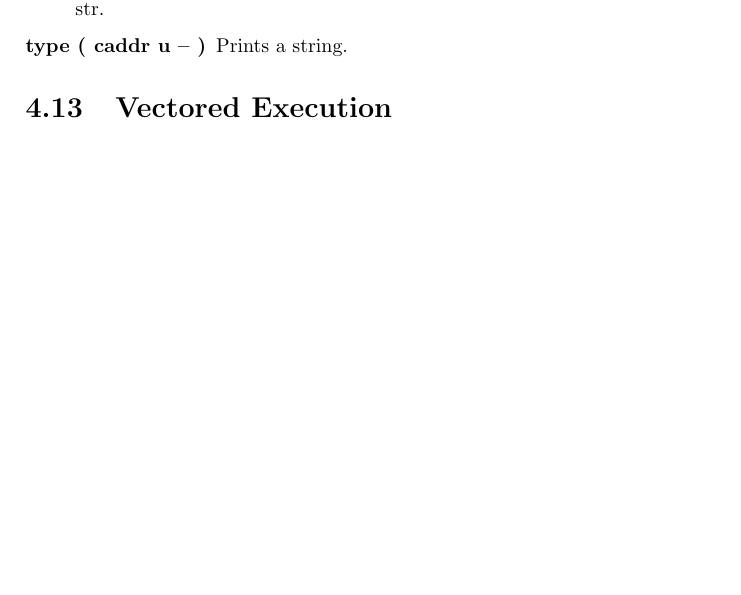
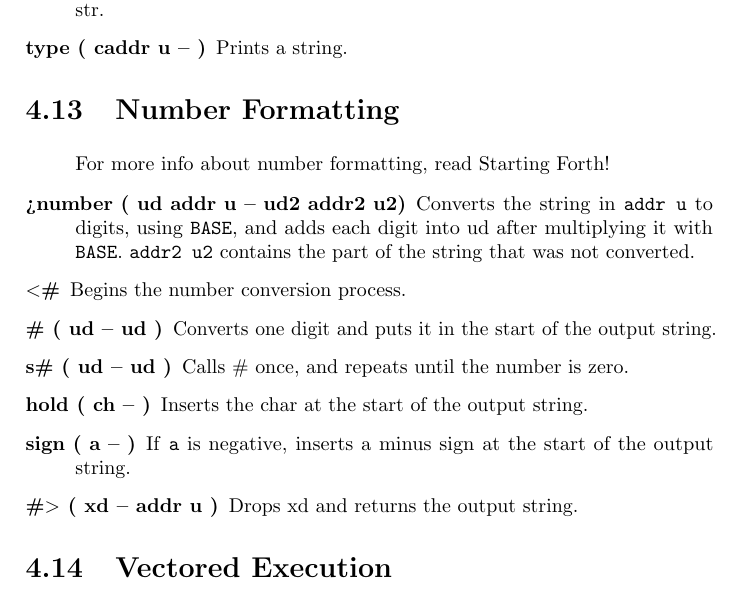
Before and after one commit to jkotlinski/durexforth, a LaTeX thesis (docs/manual.tex, which reads docs/forth.tex): part of page 19 of 27, cut so that both start at the same text, the shorter picture padded with empty space. Compiled offline with pdfLaTeX.

Commit message:
Document number formatting.

```diff
--- a/docs/forth.tex
+++ b/docs/forth.tex
@@ -385,6 +385,23 @@ Compile-time version of "\texttt{.(}". Example: \texttt{: foo ." bar" ;}
 
 \end{description}
 
+\section{Number Formatting}
+
+\begin{description}
+
+For more info about number formatting, read Starting Forth!
+
+\item[>number ( ud addr u -- ud2 addr2 u2)] Converts the string in \texttt{addr u} to digits, using \texttt{BASE}, and adds each digit into ud after multiplying it with \texttt{BASE}. \texttt{addr2 u2} contains the part of the string that was not converted.
+
+\item[$<$\#] Begins the number conversion process.
+\item[\# ( ud -- ud )] Converts one digit and puts it in the start of the output string.
+\item[s\# ( ud -- ud )] Calls \# once, and repeats until the number is zero.
+\item[hold ( ch -- )] Inserts the char at the start of the output string.
+\item[sign ( a -- )] If \texttt{a} is negative, inserts a minus sign at the start of the output string.
+\item[\#$>$ ( xd -- addr u )] Drops xd and returns the output string.
+
+\end{description}
+
 \section{Vectored Execution}
 
 \begin{description}
```
